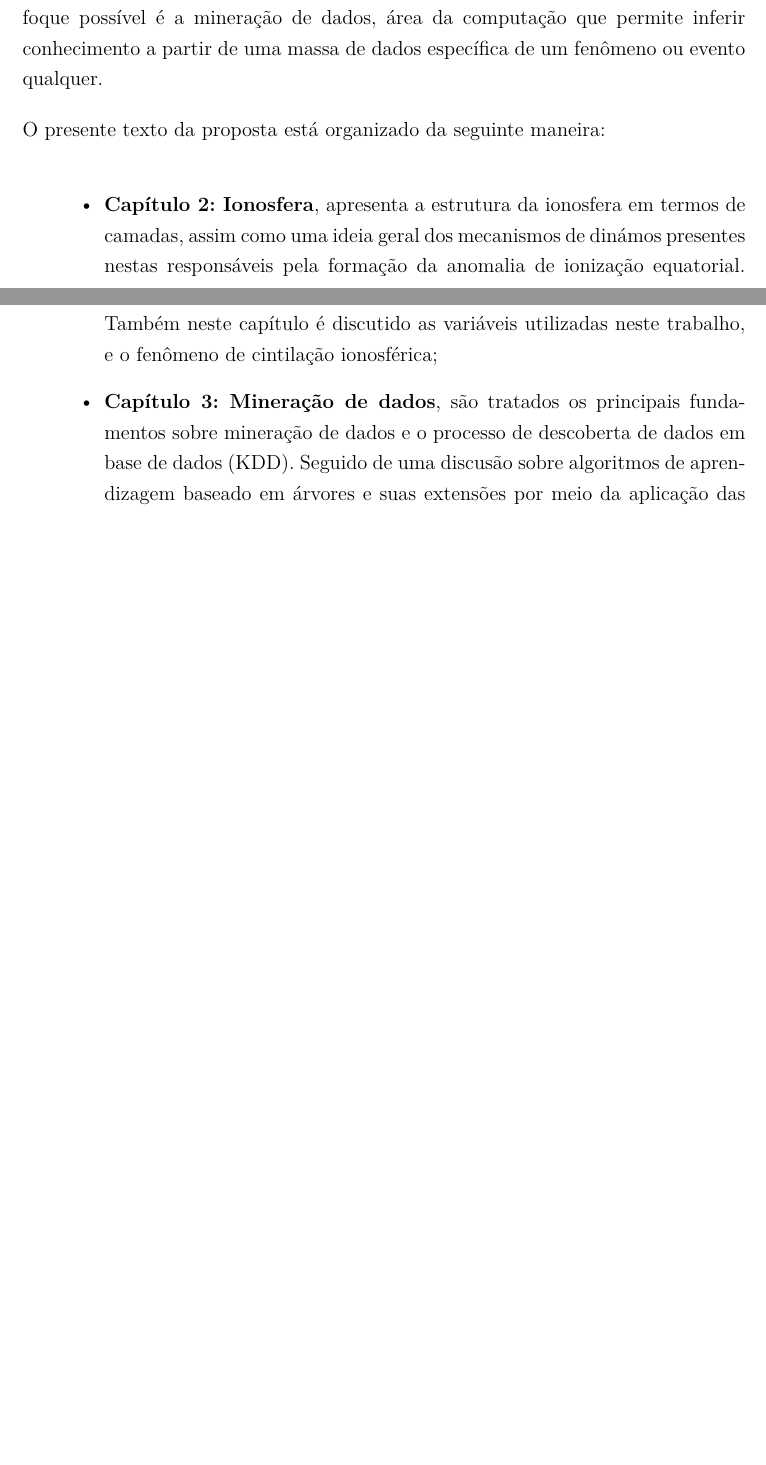
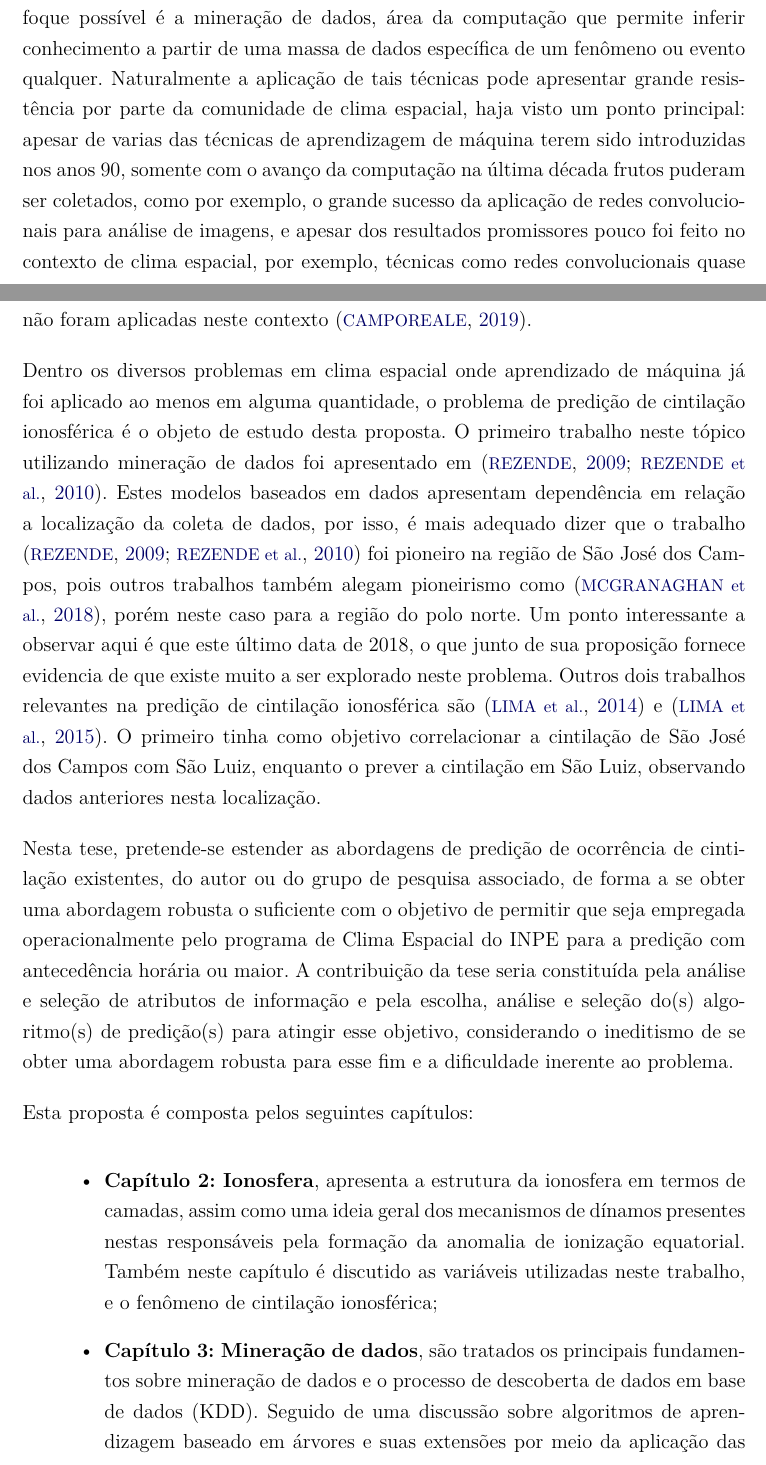
Before and after one commit to retiarus/proposta, a LaTeX document (publicacao.tex, which reads docs/doc_body/introduction.tex): two parts of pages 18 and 19 of 98, joined at a grey line, cut so that both start at the same text, the shorter picture padded with empty space. Compiled offline with pdfLaTeX; a LaTeX package or settings file that is missing is left out.

Commit message:
add objective and chapter content

```diff
--- a/docs/doc_body/introduction.tex
+++ b/docs/doc_body/introduction.tex
@@ -14,14 +14,18 @@ Atualmente, não existe um modelo matemático baseado em primeiros princípios,
 
 Assim, faz-se desejável uma abordagem que permita prever a formação, a evolução das bolhas ionosféricas e intensidade da cintilação dada pelo índice S4. Este índice somente fornece informação indireta sobre a bolha, uma vez que é uma medida da qualidade do sinal de GPS, e este pode sofrer interferências de outras origens.
 
-Na ausência de um modelo que possa simular um fenômeno tão complexo, um enfoque possível é a mineração de dados, área da computação que permite inferir conhecimento a partir de uma massa de dados específica de um fenômeno ou evento qualquer.
+Na ausência de um modelo que possa simular um fenômeno tão complexo, um enfoque possível é a mineração de dados, área da computação que permite inferir conhecimento a partir de uma massa de dados específica de um fenômeno ou evento qualquer. Naturalmente a aplicação de tais técnicas pode apresentar grande resistência por parte da comunidade de clima espacial, haja visto um ponto principal: apesar de varias das técnicas de aprendizagem de máquina terem sido introduzidas nos anos 90, somente com o avanço da computação na última década frutos puderam ser coletados, como por exemplo, o grande sucesso da aplicação de redes convolucionais para análise de imagens, e apesar dos resultados promissores pouco foi feito no contexto de clima espacial, por exemplo, técnicas como redes convolucionais quase não foram aplicadas neste contexto \cite{CAMPOREALE:2019}.
 
-O presente texto da proposta está organizado da seguinte maneira:
+Dentro os diversos problemas em clima espacial onde aprendizado de máquina já foi aplicado ao menos em alguma quantidade, o problema de predição de cintilação ionosférica é o objeto de estudo desta proposta. O primeiro trabalho neste tópico utilizando mineração de dados foi apresentado em \cite{REZENDE:2009, REZENDE:2010}. Estes modelos baseados em dados apresentam dependência em relação a localização da coleta de dados, por isso, é mais adequado dizer que o trabalho \cite{REZENDE:2009, REZENDE:2010} foi pioneiro na região de São José dos Campos, pois outros trabalhos também alegam pioneirismo como \cite{MCGRANAGHAN:2018}, porém neste caso para a região do polo norte. Um ponto interessante a observar aqui é que este último data de 2018, o que junto de sua proposição fornece evidencia de que existe muito a ser explorado neste problema. Outros dois trabalhos relevantes na predição de cintilação ionosférica são \cite{GLAUSTON:2014} e \cite{GLAUSTON:2015}. O primeiro tinha como objetivo correlacionar a cintilação de São José dos Campos com São Luiz, enquanto o prever a cintilação em São Luiz, observando dados anteriores nesta localização.
+
+Nesta tese, pretende-se estender as abordagens de predição de ocorrência de cintilação existentes, do autor ou do grupo de pesquisa associado, de forma a se obter uma abordagem robusta o suficiente com o objetivo de permitir que seja empregada operacionalmente pelo programa de Clima Espacial do INPE para a predição com antecedência horária ou maior. A contribuição da tese seria constituída pela análise e seleção de atributos de informação e pela escolha, análise e seleção do(s) algoritmo(s) de predição(s) para atingir esse objetivo, considerando o ineditismo de se obter uma abordagem robusta para esse fim e a dificuldade inerente ao problema.
+
+Esta proposta é composta pelos seguintes capítulos:
 
 \begin{itemize}
-\item {\bf Capítulo 2: Ionosfera}, apresenta a estrutura da ionosfera em termos de camadas, assim como uma ideia geral dos mecanismos de dinámos presentes nestas responsáveis pela formação da anomalia de ionização equatorial. Também neste capítulo é discutido as variáveis utilizadas neste trabalho, e o fenômeno de cintilação ionosférica;
-\item {\bf Capítulo 3: Mineração de dados}, são tratados os principais fundamentos sobre mineração de dados e o processo de descoberta de dados em base de dados (KDD). Seguido de uma discusão sobre algoritmos de aprendizagem baseado em árvores e suas extensões por meio da aplicação das técnicas de ensemble. Finalmente, apresentado a base teórica do algoritmo XGBoost;
-\item {\bf Capítulo 4: Predição de cintilação ionosférica com antecedência horária}, primeiramente é feita uma reprodução parcial do problema de predição de cintilação ionosférica con antecedência horária apresentado no trabalho \cite{REZENDE:2009} (problema de regressão), seguida se uma adaptação em um problema de classificação. Posteriormente, pela adição de novos atributos preditores e a revisão de outros o mesmo problema é tratado, para então generalizar para o território brasileiro;
-\item {\bf Capítulo 5:};
+\item {\bf Capítulo 2: Ionosfera}, apresenta a estrutura da ionosfera em termos de camadas, assim como uma ideia geral dos mecanismos de dínamos presentes nestas responsáveis pela formação da anomalia de ionização equatorial. Também neste capítulo é discutido as variáveis utilizadas neste trabalho, e o fenômeno de cintilação ionosférica;
+\item {\bf Capítulo 3: Mineração de dados}, são tratados os principais fundamentos sobre mineração de dados e o processo de descoberta de dados em base de dados (KDD). Seguido de uma discussão sobre algoritmos de aprendizagem baseado em árvores e suas extensões por meio da aplicação das técnicas de ensemble. Finalmente, apresentado a base teórica do algoritmo XGBoost;
+\item {\bf Capítulo 4: Predição de cintilação ionosférica com antecedência horária}, primeiramente é feita uma reprodução parcial do problema de predição de cintilação ionosférica com antecedência horária apresentado no trabalho \cite{REZENDE:2009} (problema de regressão), seguida se uma adaptação em um problema de classificação. Posteriormente, pela adição de novos atributos preditores e a revisão de outros o mesmo problema é tratado, para então generalizar para o território brasileiro;
+\item {\bf Capítulo 5: Conteúdo eletrônico total}, apresenta os resultados obtidos na qualificação atualizados quando da procura de correlações entre os VTEC e variáveis derivadas e o índice de cintilação $S_4$;
 \item {\bf Capítulo 6: Proposta}, é apresentado o objetivo da tese e as etapas e passos futuros do trabalho segundo este.
 \end{itemize}
```
